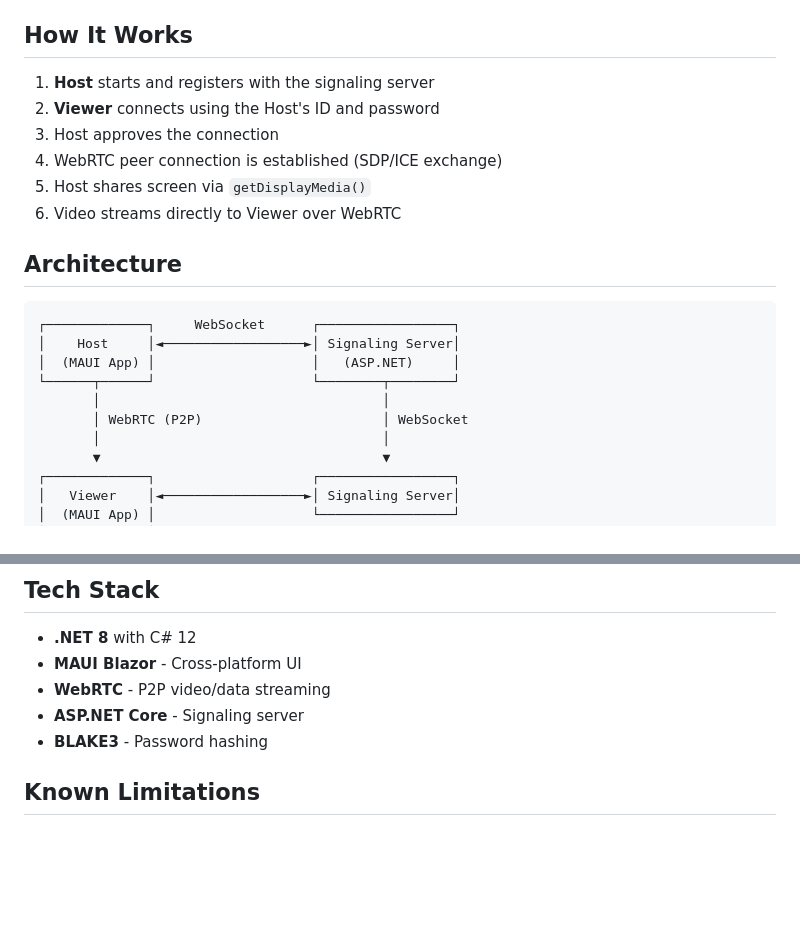
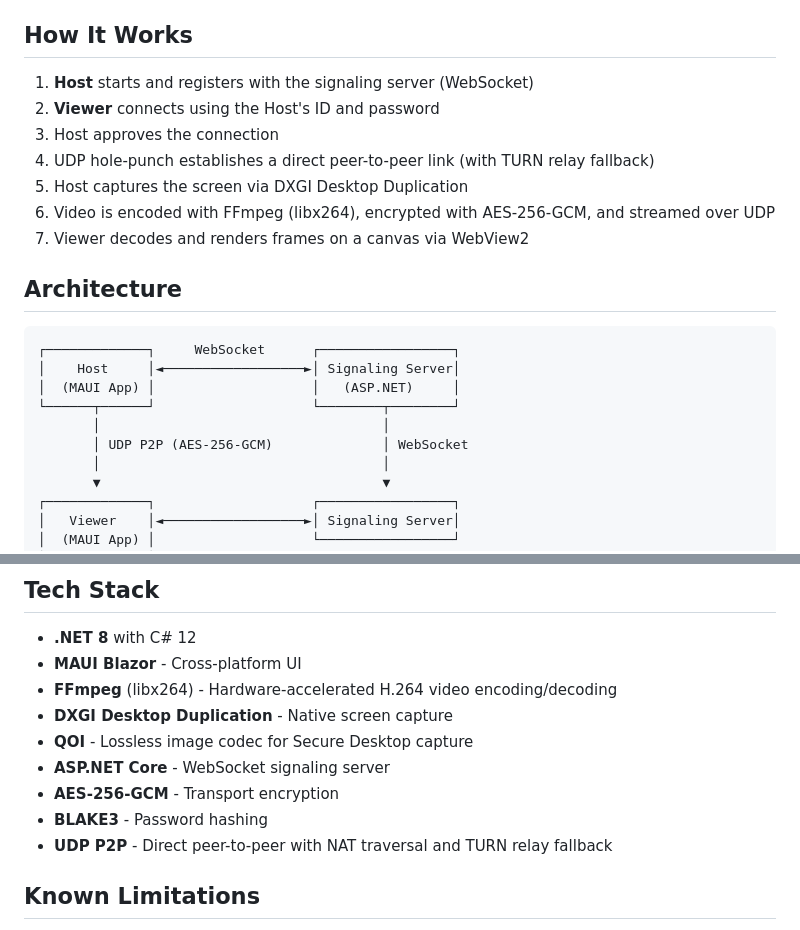
Before and after one commit to Paelsmoessan/SteamViewer, a Markdown page: README.md, 2 parts joined by grey strips. Drawn GitHub-style; blank space fills up the shorter version.

Commit message:
Fix README: accurate tech stack and architecture
Replaced outdated WebRTC references with actual stack: DXGI capture,
FFmpeg/libx264 encoding, QOI for Secure Desktop, AES-256-GCM encryption,
UDP P2P transport with TURN fallback.

Co-Authored-By: Claude Opus 4.6 <noreply@anthropic.com>

```diff
--- a/README.md
+++ b/README.md
@@ -33,12 +33,13 @@ In DEBUG builds, predetermined credentials are used for easy testing:
 
 ## How It Works
 
-1. **Host** starts and registers with the signaling server
+1. **Host** starts and registers with the signaling server (WebSocket)
 2. **Viewer** connects using the Host's ID and password
 3. Host approves the connection
-4. WebRTC peer connection is established (SDP/ICE exchange)
-5. Host shares screen via `getDisplayMedia()`
-6. Video streams directly to Viewer over WebRTC
+4. UDP hole-punch establishes a direct peer-to-peer link (with TURN relay fallback)
+5. Host captures the screen via DXGI Desktop Duplication
+6. Video is encoded with FFmpeg (libx264), encrypted with AES-256-GCM, and streamed over UDP
+7. Viewer decodes and renders frames on a canvas via WebView2
 
 ## Architecture
 
@@ -48,7 +49,7 @@ In DEBUG builds, predetermined credentials are used for easy testing:
 │  (MAUI App) │                    │   (ASP.NET)     │
 └──────┬──────┘                    └────────┬────────┘
        │                                    │
-       │ WebRTC (P2P)                       │ WebSocket
+       │ UDP P2P (AES-256-GCM)              │ WebSocket
        │                                    │
        ▼                                    ▼
 ┌─────────────┐                    ┌─────────────────┐
@@ -77,9 +78,13 @@ SteamViewer.NET/
 
 - **.NET 8** with C# 12
 - **MAUI Blazor** - Cross-platform UI
-- **WebRTC** - P2P video/data streaming
-- **ASP.NET Core** - Signaling server
+- **FFmpeg** (libx264) - Hardware-accelerated H.264 video encoding/decoding
+- **DXGI Desktop Duplication** - Native screen capture
+- **QOI** - Lossless image codec for Secure Desktop capture
+- **ASP.NET Core** - WebSocket signaling server
+- **AES-256-GCM** - Transport encryption
 - **BLAKE3** - Password hashing
+- **UDP P2P** - Direct peer-to-peer with NAT traversal and TURN relay fallback
 
 ## Known Limitations
 
```
